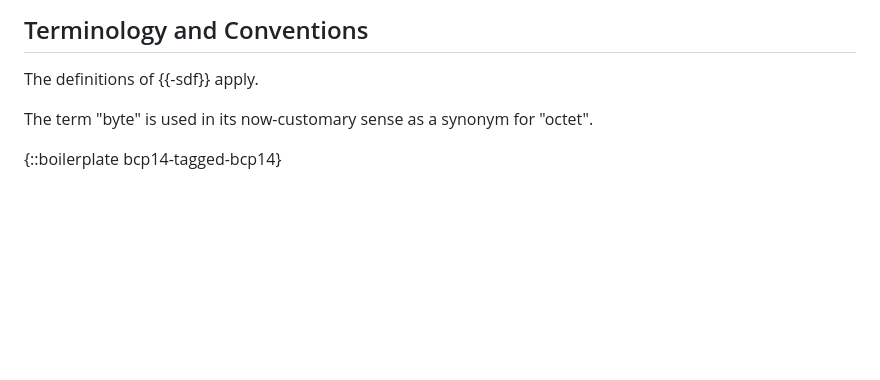
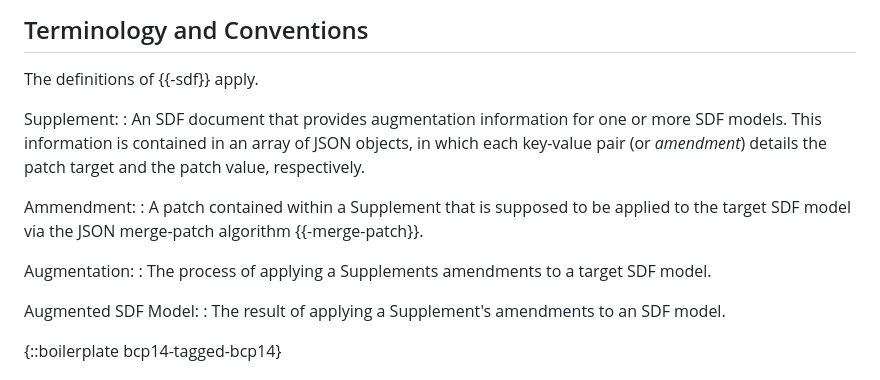
Before and after one commit to cabo/sdf-mapping, a Markdown page: draft-ietf-asdf-sdf-mapping.md, the part around the change. Rendered like a GitHub page; blank space fills up the shorter version.

Commit message:
Start terminology section

```diff
--- a/draft-ietf-asdf-sdf-mapping.md
+++ b/draft-ietf-asdf-sdf-mapping.md
@@ -93,10 +93,20 @@ entity:
 
 The definitions of {{-sdf}} apply.
 
-<!-- XXX -->
+Supplement:
+: An SDF document that provides augmentation information for one or more SDF models.
+  This information is contained in an array of JSON objects, in which each key-value
+  pair (or _amendment_) details the patch target and the patch value, respectively.
 
-The term "byte" is used in its now-customary sense as a synonym for
-"octet".
+Ammendment:
+: A patch contained within a Supplement that is supposed to be applied to the
+  target SDF model via the JSON merge-patch algorithm {{-merge-patch}}.
+
+Augmentation:
+: The process of applying a Supplements amendments to a target SDF model.
+
+Augmented SDF Model:
+: The result of applying a Supplement's amendments to an SDF model.
 
 {::boilerplate bcp14-tagged-bcp14}
 
```
